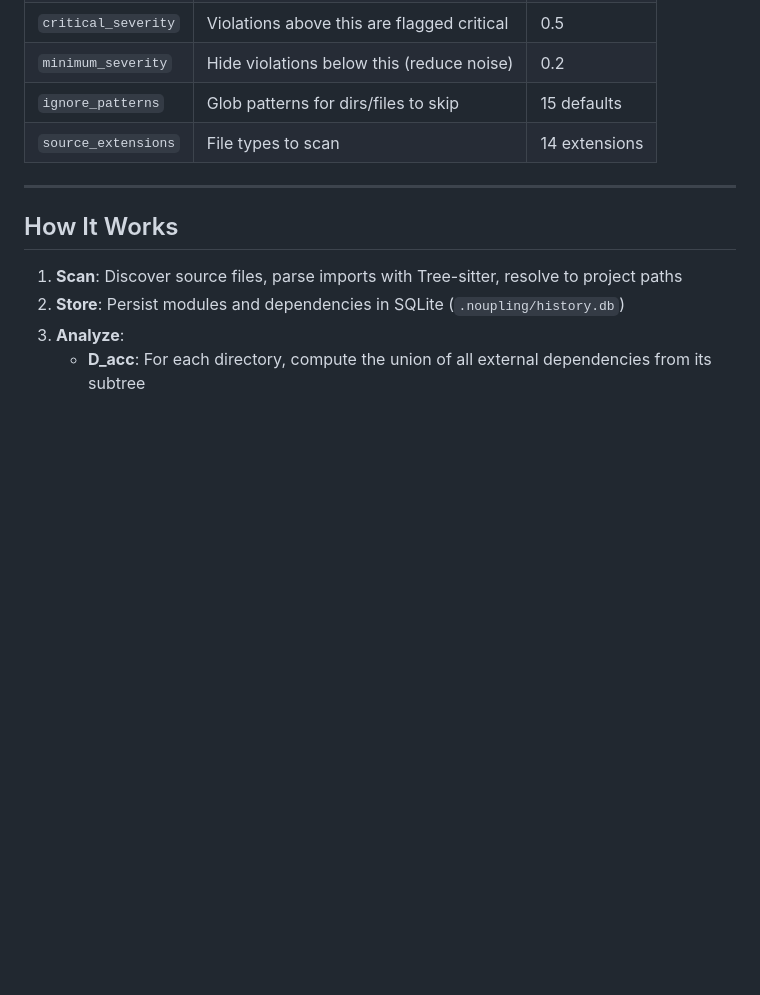
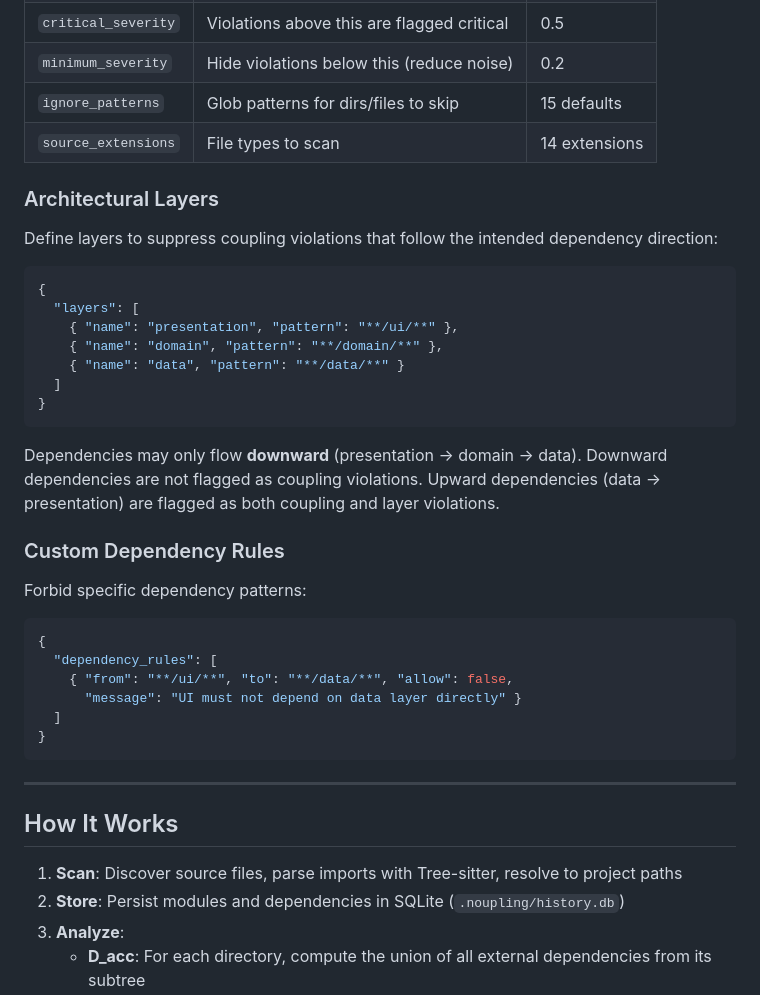
Before and after one commit to pererikbergman/noupling, a Markdown page: README.md, the part around the change. Rendered like a GitHub page; blank space fills up the shorter version.

Commit message:
docs: add layers and dependency rules to README configuration section
Co-Authored-By: Claude Opus 4.6 (1M context) <noreply@anthropic.com>

````diff
--- a/README.md
+++ b/README.md
@@ -205,6 +205,35 @@ Settings are stored in `.noupling/settings.json` (auto-created on first run):
 | `ignore_patterns` | Glob patterns for dirs/files to skip | 15 defaults |
 | `source_extensions` | File types to scan | 14 extensions |
 
+### Architectural Layers
+
+Define layers to suppress coupling violations that follow the intended dependency direction:
+
+```json
+{
+  "layers": [
+    { "name": "presentation", "pattern": "**/ui/**" },
+    { "name": "domain", "pattern": "**/domain/**" },
+    { "name": "data", "pattern": "**/data/**" }
+  ]
+}
+```
+
+Dependencies may only flow **downward** (presentation -> domain -> data). Downward dependencies are not flagged as coupling violations. Upward dependencies (data -> presentation) are flagged as both coupling and layer violations.
+
+### Custom Dependency Rules
+
+Forbid specific dependency patterns:
+
+```json
+{
+  "dependency_rules": [
+    { "from": "**/ui/**", "to": "**/data/**", "allow": false,
+      "message": "UI must not depend on data layer directly" }
+  ]
+}
+```
+
 ---
 
 ## How It Works
````
